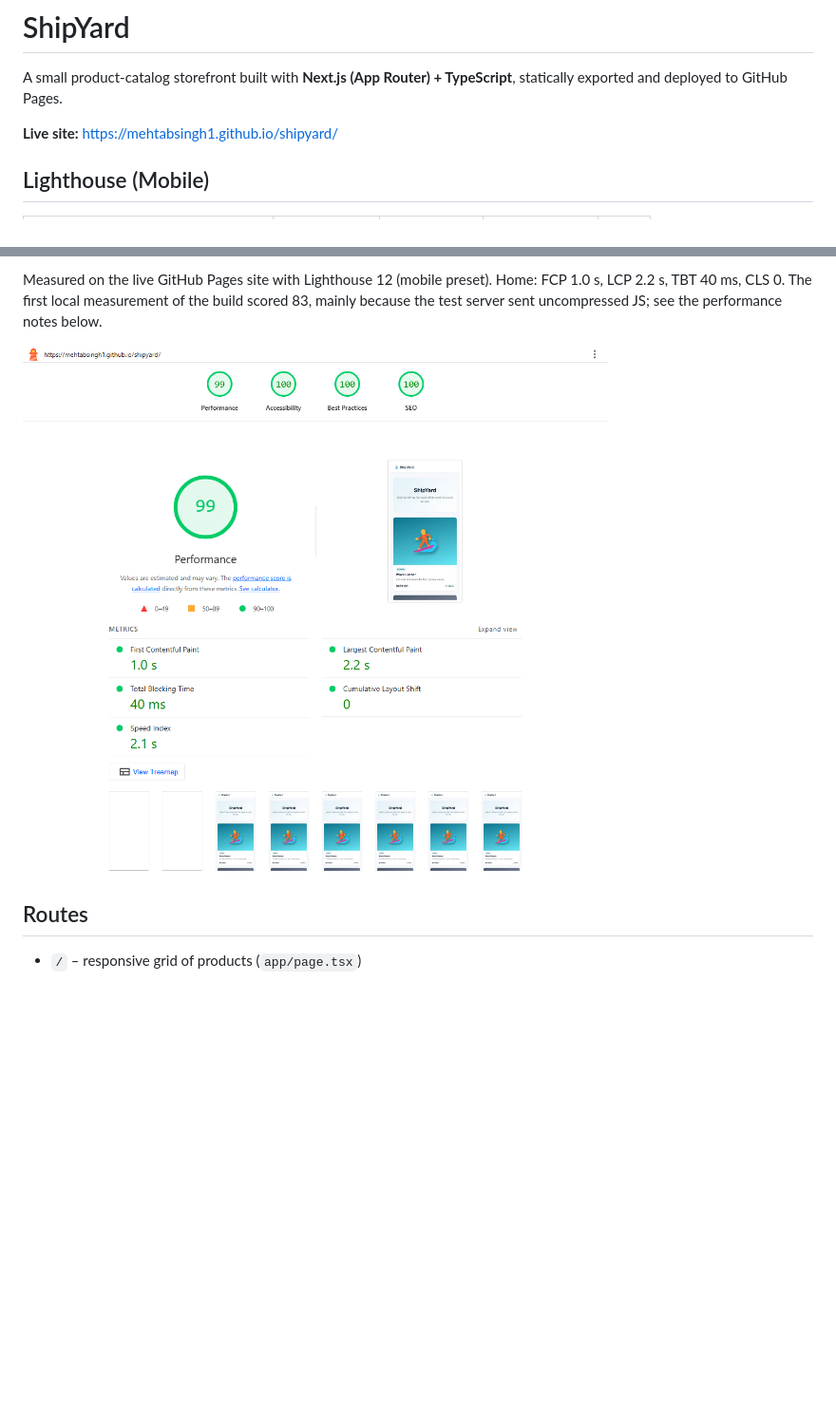
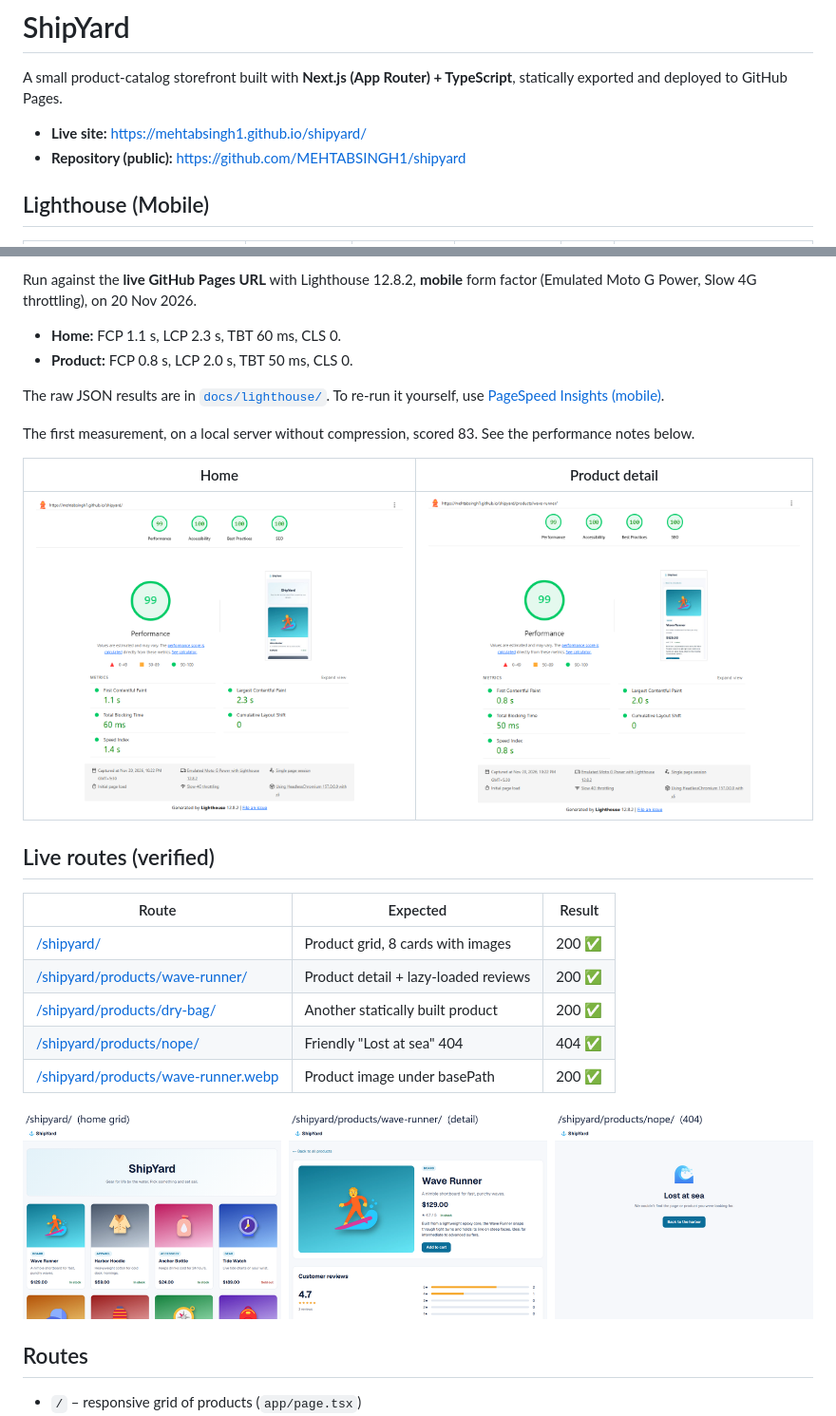
Before and after one commit to MEHTABSINGH1/shipyard, a Markdown page: README.md, 2 parts joined by grey strips. Shown at 95% size. GitHub-like rendering; pictures changed too: docs/lighthouse-mobile-product.png (added), docs/lighthouse-mobile.png, docs/live-routes.png (added); blank space fills up the shorter version.

Commit message:
docs: publish viewable Lighthouse reports, repo link and live route verification

```diff
--- a/README.md
+++ b/README.md
@@ -2,7 +2,8 @@
 
 A small product-catalog storefront built with **Next.js (App Router) + TypeScript**, statically exported and deployed to GitHub Pages.
 
-**Live site:** https://mehtabsingh1.github.io/shipyard/
+- **Live site:** https://mehtabsingh1.github.io/shipyard/
+- **Repository (public):** https://github.com/MEHTABSINGH1/shipyard
 
 ## Lighthouse (Mobile)
 
@@ -13,7 +14,27 @@ A small product-catalog storefront built with **Next.js (App Router) + TypeScrip
 
-Measured on the live GitHub Pages site with Lighthouse 12 (mobile preset). Home: FCP 1.0 s, LCP 2.2 s, TBT 40 ms, CLS 0. The first local measurement of the build scored 83, mainly because the test server sent uncompressed JS; see the performance notes below.
+Run against the **live GitHub Pages URL** with Lighthouse 12.8.2, **mobile** form factor (Emulated Moto G Power, Slow 4G throttling), on 20 Nov 2026.
+- **Home:** FCP 1.1 s, LCP 2.3 s, TBT 60 ms, CLS 0.
+- **Product:** FCP 0.8 s, LCP 2.0 s, TBT 50 ms, CLS 0.
 
-![Lighthouse mobile report](docs/lighthouse-mobile.png)
+The raw JSON results are in [`docs/lighthouse/`](docs/lighthouse/). To re-run it yourself, use [PageSpeed Insights (mobile)](https://pagespeed.web.dev/analysis?url=https%3A%2F%2Fmehtabsingh1.github.io%2Fshipyard%2F&form_factor=mobile).
+
+The first measurement, on a local server without compression, scored 83. See the performance notes below.
+
+| Home | Product detail |
+| --- | --- |
+| ![Lighthouse mobile report: home, Performance 99](docs/lighthouse-mobile.png) | ![Lighthouse mobile report: product page, Performance 99](docs/lighthouse-mobile-product.png) |
+
+## Live routes (verified)
+
+| Route | Expected | Result |
+| --- | --- | --- |
+| [/shipyard/](https://mehtabsingh1.github.io/shipyard/) | Product grid, 8 cards with images | 200 ✅ |
+| [/shipyard/products/wave-runner/](https://mehtabsingh1.github.io/shipyard/products/wave-runner/) | Product detail + lazy-loaded reviews | 200 ✅ |
+| [/shipyard/products/dry-bag/](https://mehtabsingh1.github.io/shipyard/products/dry-bag/) | Another statically built product | 200 ✅ |
+| [/shipyard/products/nope/](https://mehtabsingh1.github.io/shipyard/products/nope/) | Friendly "Lost at sea" 404 | 404 ✅ |
+| [/shipyard/products/wave-runner.webp](https://mehtabsingh1.github.io/shipyard/products/wave-runner.webp) | Product image under basePath | 200 ✅ |
+
+![Live site: home grid, product detail and 404 page](docs/live-routes.png)
 
 ## Routes
 
```
Also changed, not shown: other parts of README.md (+4 -4 lines), 4 other files.
